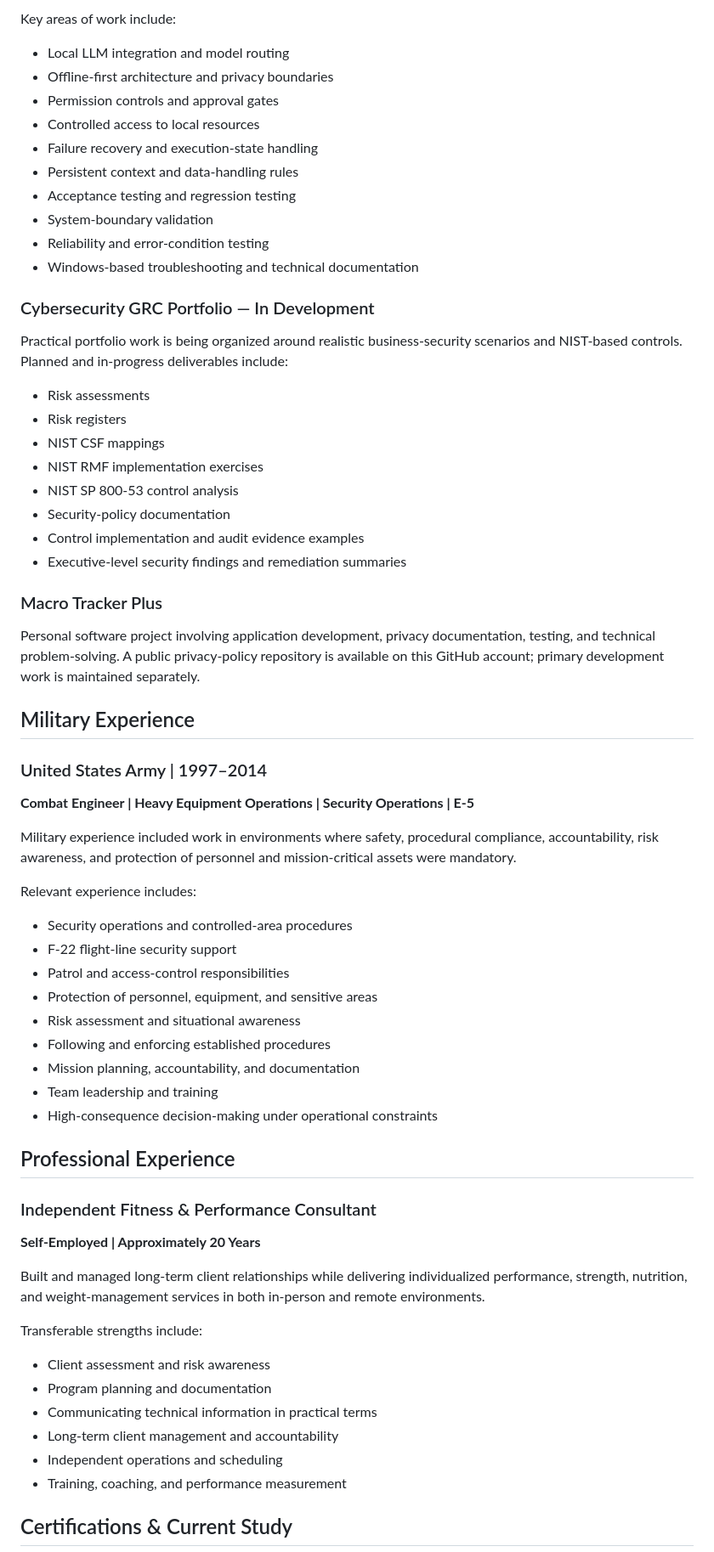
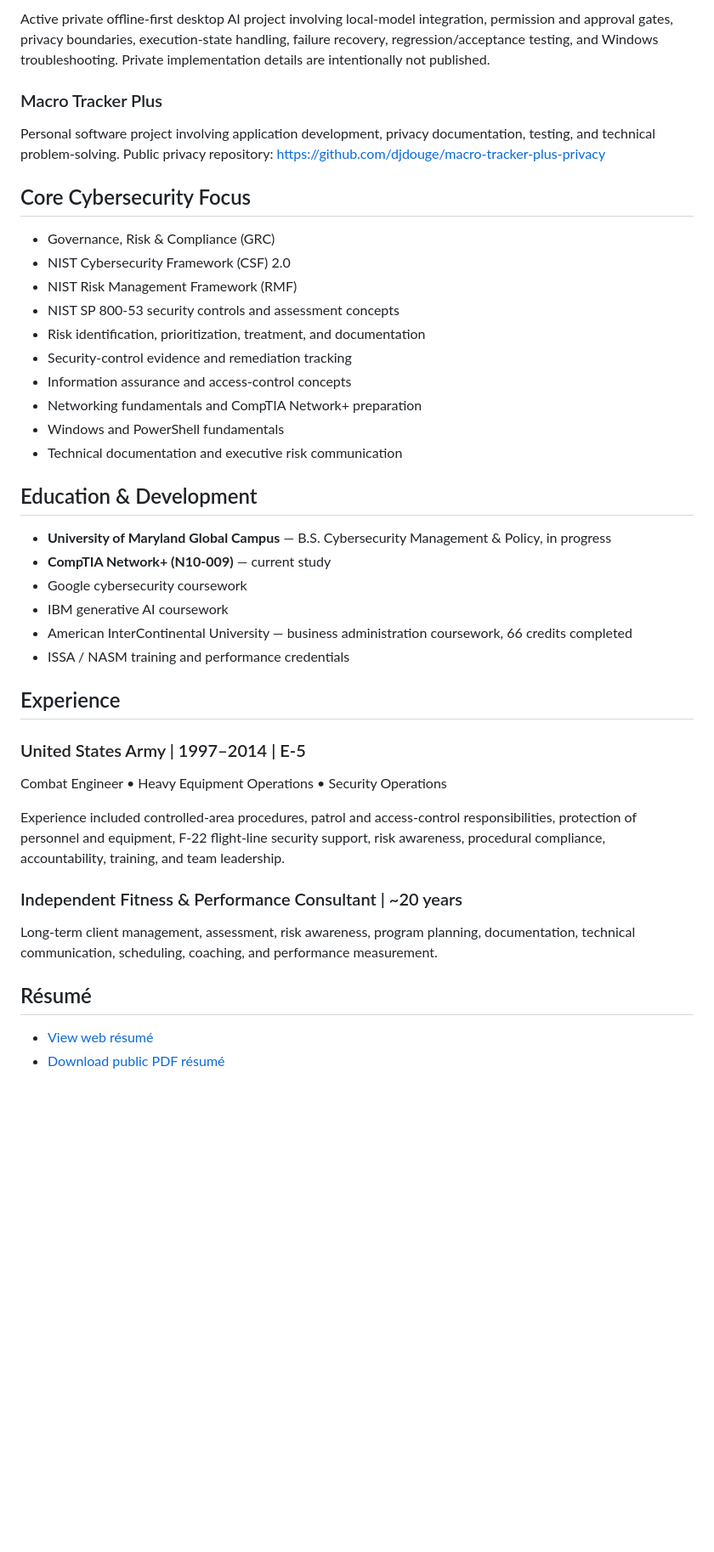
Before and after one commit to djdouge/CodeCraftHub, a Markdown page: README.md, the part around one of its changes. Shown at 85% size. GitHub-like rendering; blank space fills up the shorter version.

Commit message:
Update repository README for completed portfolio

```diff
--- a/README.md
+++ b/README.md
@@ -46,68 +31,45 @@ N.E.M.O. is an offline-first desktop AI system being developed around locally ho
 
-Key areas of work include:
-
-- Local LLM integration and model routing
-- Offline-first architecture and privacy boundaries
-- Permission controls and approval gates
-- Controlled access to local resources
-- Failure recovery and execution-state handling
-- Persistent context and data-handling rules
-- Acceptance testing and regression testing
-- System-boundary validation
-- Reliability and error-condition testing
-- Windows-based troubleshooting and technical documentation
-
-### Cybersecurity GRC Portfolio — In Development
-
-Practical portfolio work is being organized around realistic business-security scenarios and NIST-based controls. Planned and in-progress deliverables include:
-
-- Risk assessments
-- Risk registers
-- NIST CSF mappings
-- NIST RMF implementation exercises
-- NIST SP 800-53 control analysis
-- Security-policy documentation
-- Control implementation and audit evidence examples
-- Executive-level security findings and remediation summaries
+Active private offline-first desktop AI project involving local-model integration, permission and approval gates, privacy boundaries, execution-state handling, failure recovery, regression/acceptance testing, and Windows troubleshooting. Private implementation details are intentionally not published.
 
 ### Macro Tracker Plus
 
-Personal software project involving application development, privacy documentation, testing, and technical problem-solving. A public privacy-policy repository is available on this GitHub account; primary development work is maintained separately.
+Personal software project involving application development, privacy documentation, testing, and technical problem-solving. Public privacy repository: https://github.com/djdouge/macro-tracker-plus-privacy
 
-## Military Experience
+## Core Cybersecurity Focus
 
-### United States Army | 1997–2014
-**Combat Engineer | Heavy Equipment Operations | Security Operations | E-5**
+- Governance, Risk & Compliance (GRC)
+- NIST Cybersecurity Framework (CSF) 2.0
+- NIST Risk Management Framework (RMF)
+- NIST SP 800-53 security controls and assessment concepts
+- Risk identification, prioritization, treatment, and documentation
+- Security-control evidence and remediation tracking
+- Information assurance and access-control concepts
+- Networking fundamentals and CompTIA Network+ preparation
+- Windows and PowerShell fundamentals
+- Technical documentation and executive risk communication
 
-Military experience included work in environments where safety, procedural compliance, accountability, risk awareness, and protection of personnel and mission-critical assets were mandatory.
+## Education & Development
 
-Relevant experience includes:
+- **University of Maryland Global Campus** — B.S. Cybersecurity Management & Policy, in progress
+- **CompTIA Network+ (N10-009)** — current study
+- Google cybersecurity coursework
+- IBM generative AI coursework
+- American InterContinental University — business administration coursework, 66 credits completed
+- ISSA / NASM training and performance credentials
 
-- Security operations and controlled-area procedures
-- F-22 flight-line security support
-- Patrol and access-control responsibilities
-- Protection of personnel, equipment, and sensitive areas
-- Risk assessment and situational awareness
-- Following and enforcing established procedures
-- Mission planning, accountability, and documentation
-- Team leadership and training
-- High-consequence decision-making under operational constraints
+## Experience
 
-## Professional Experience
+### United States Army | 1997–2014 | E-5
+Combat Engineer • Heavy Equipment Operations • Security Operations
 
-### Independent Fitness & Performance Consultant
-**Self-Employed | Approximately 20 Years**
+Experience included controlled-area procedures, patrol and access-control responsibilities, protection of personnel and equipment, F-22 flight-line security support, risk awareness, procedural compliance, accountability, training, and team leadership.
 
-Built and managed long-term client relationships while delivering individualized performance, strength, nutrition, and weight-management services in both in-person and remote environments.
+### Independent Fitness & Performance Consultant | ~20 years
 
-Transferable strengths include:
+Long-term client management, assessment, risk awareness, program planning, documentation, technical communication, scheduling, coaching, and performance measurement.
 
-- Client assessment and risk awareness
-- Program planning and documentation
-- Communicating technical information in practical terms
-- Long-term client management and accountability
-- Independent operations and scheduling
-- Training, coaching, and performance measurement
+## Résumé
 
-## Certifications & Current Study
+- [View web résumé](https://djdouge.github.io/CodeCraftHub/resume.html)
+- [Download public PDF résumé](https://djdouge.github.io/CodeCraftHub/Douglas_Robinson_Public_Resume.pdf)
 
```
Also changed, not shown: other parts of README.md (+20 -64 lines).
